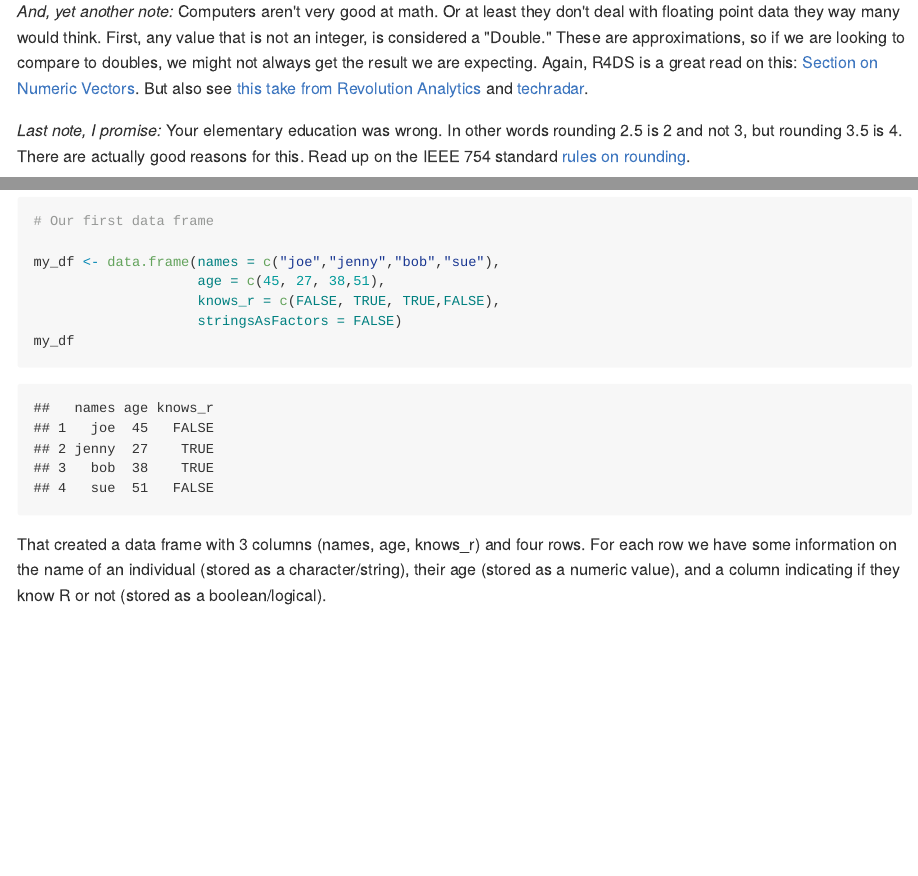
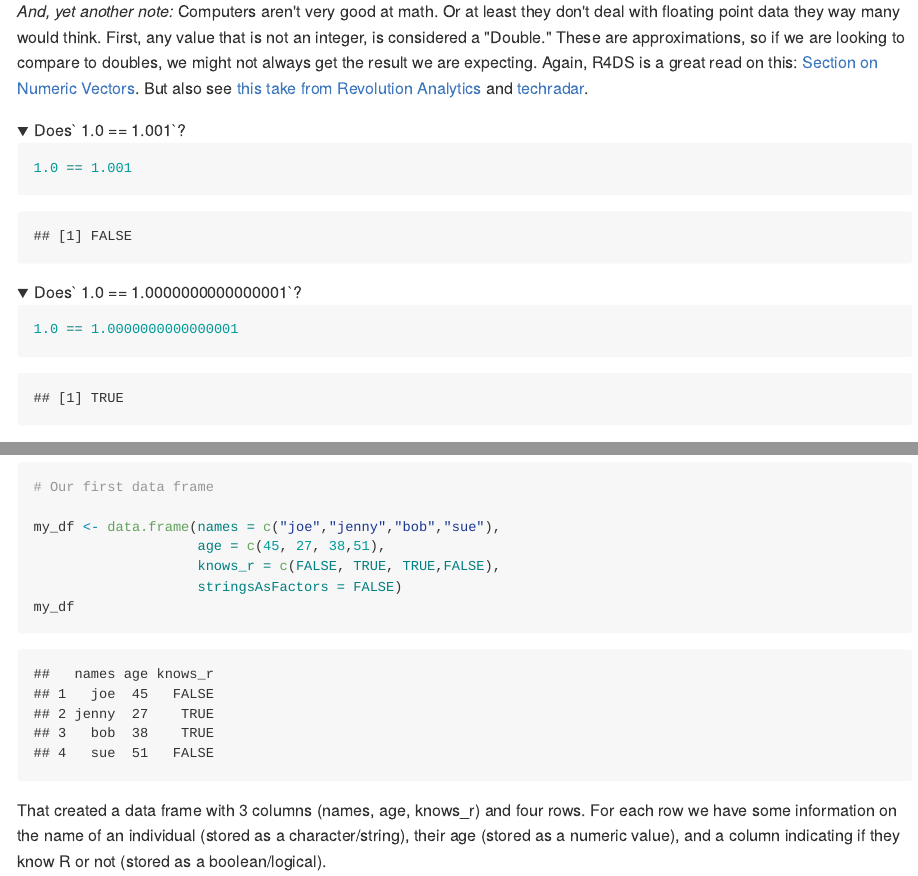
Before and after one commit to jhollist/nerrs_r, an R Markdown document (lessons/03_tidy_data_in_r_1.Rmd): the page in a window 1100 px wide, from 860 px down, and a second part further down, joined at a grey line. The pictures show the output file lessons/03_tidy_data_in_r_1.md that the author committed with the source, drawn offline in the style of GitHub; folded parts are opened.

Commit message:
new render

````diff
--- a/lessons/03_tidy_data_in_r_1.Rmd
+++ b/lessons/03_tidy_data_in_r_1.Rmd
@@ -39,6 +40,25 @@ Simply put, a data structure is a way for programming languages to handle storin
 *Another note:* Data types (e.g. numeric, character, logcial, etc.) are important to know about too, but details are more than we have time for.  Take a look at the chapter on vectors in R for Data Science, in particular [Section 20.3](https://r4ds.had.co.nz/vectors.html#important-types-of-atomic-vector).
 
 *And, yet another note:* Computers aren't very good at math.  Or at least they don't deal with floating point data they way many would think.  First, any value that is not an integer, is considered a "Double."  These are approximations, so if we are looking to compare to doubles, we might not always get the result we are expecting.   Again, R4DS is a great read on this: [Section on Numeric Vectors](https://r4ds.had.co.nz/vectors.html#numeric).  But also see [this take from Revolution Analytics](https://blog.revolutionanalytics.com/2009/11/floatingpoint-errors-explained.html) and [techradar](https://www.techradar.com/news/computing/why-computers-suck-at-maths-644771/2).
+
+<details>
+<summary>Does` 1.0 == 1.001`?</summary>
+
+```{r}
+1.0 == 1.001
+```
+
+</details>
+
+<details>
+<summary>Does` 1.0 == 1.0000000000000001`?</summary>
+
+```{r}
+1.0 == 1.0000000000000001
+```
+
+</details>
+
 
 *Last note, I promise:* Your elementary education was wrong. In other words rounding 2.5 is 2 and not 3, but rounding 3.5 is 4.  There are actually good reasons for this.  Read up on the IEEE 754 standard [rules on rounding](https://en.wikipedia.org/wiki/IEEE_754#Rounding_rules).
 
````
Also changed, not shown: lessons/02_r_basics.Rmd (+1 -1 lines), lessons/02_r_basics.md, lessons/03_tidy_data_in_r_1.md, lessons/03_tidy_data_in_r_1.Rmd (1 more changed lines).
